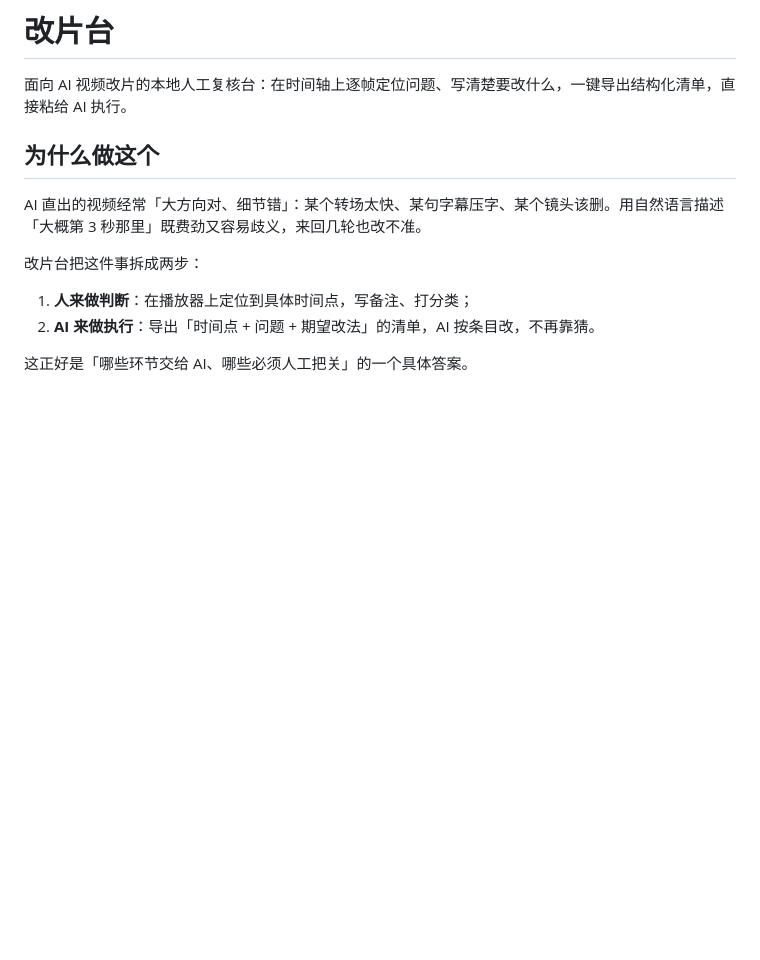
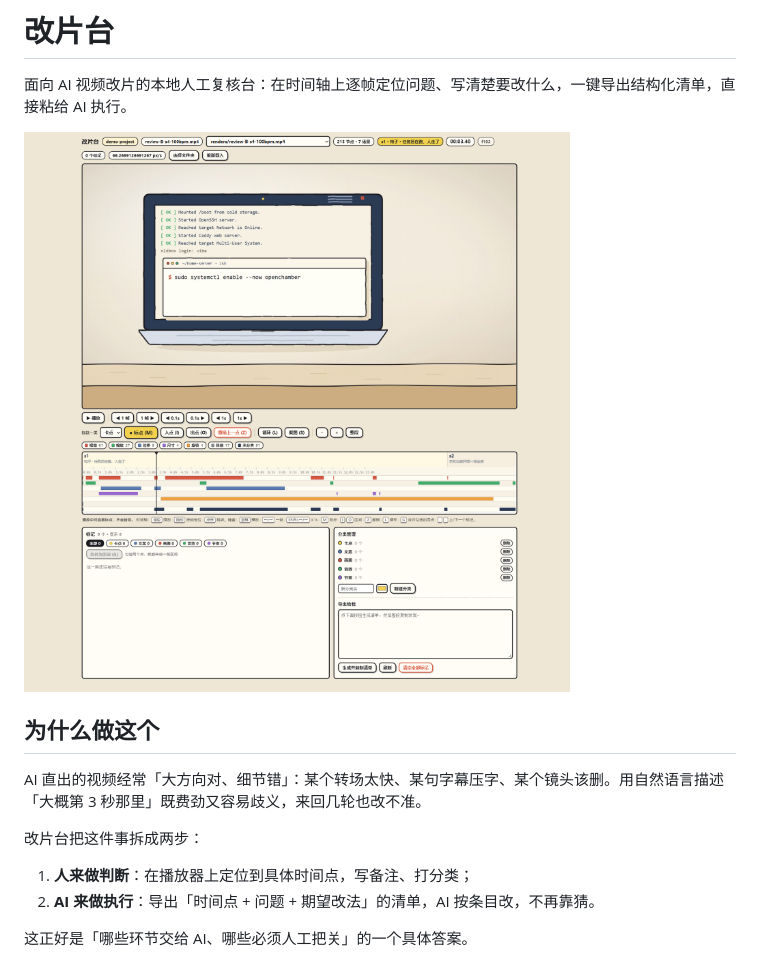
Before and after one commit to Waaods/ai-video-review-console, a Markdown page: README.md, the part around the change. Rendered like a GitHub page; pictures changed too: docs/preview.png (added); blank space fills up the shorter version.

Commit message:
docs: add interface screenshot to README

```diff
--- a/README.md
+++ b/README.md
@@ -1,6 +1,8 @@
 # 改片台
 
 面向 AI 视频改片的本地人工复核台：在时间轴上逐帧定位问题、写清楚要改什么，一键导出结构化清单，直接粘给 AI 执行。
+
+![改片台界面](docs/preview.png)
 
 ## 为什么做这个
 
```
